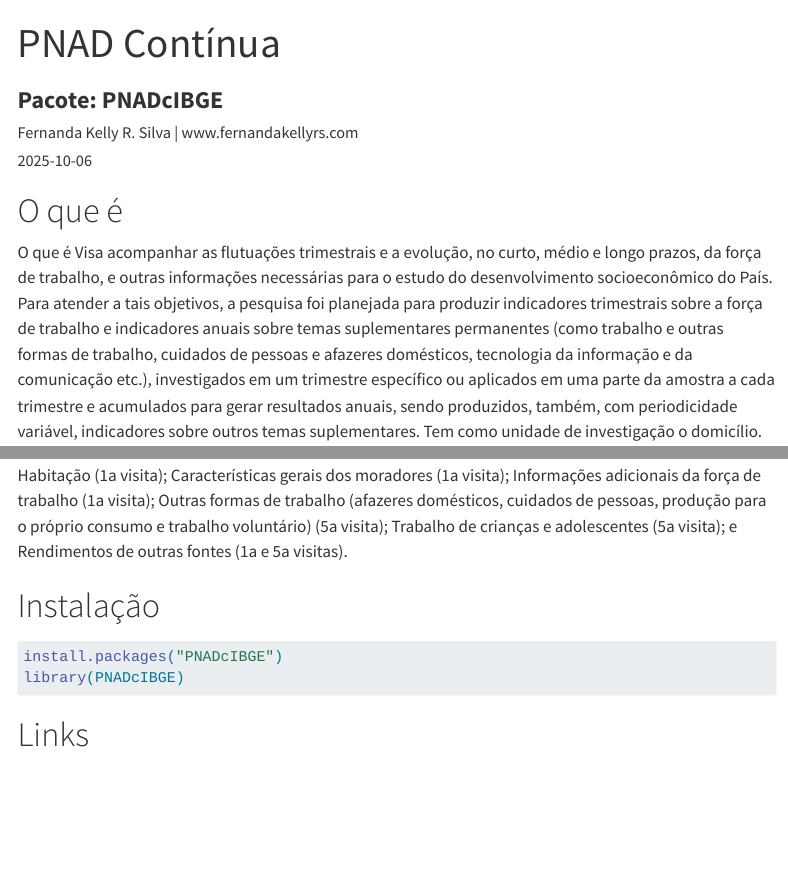
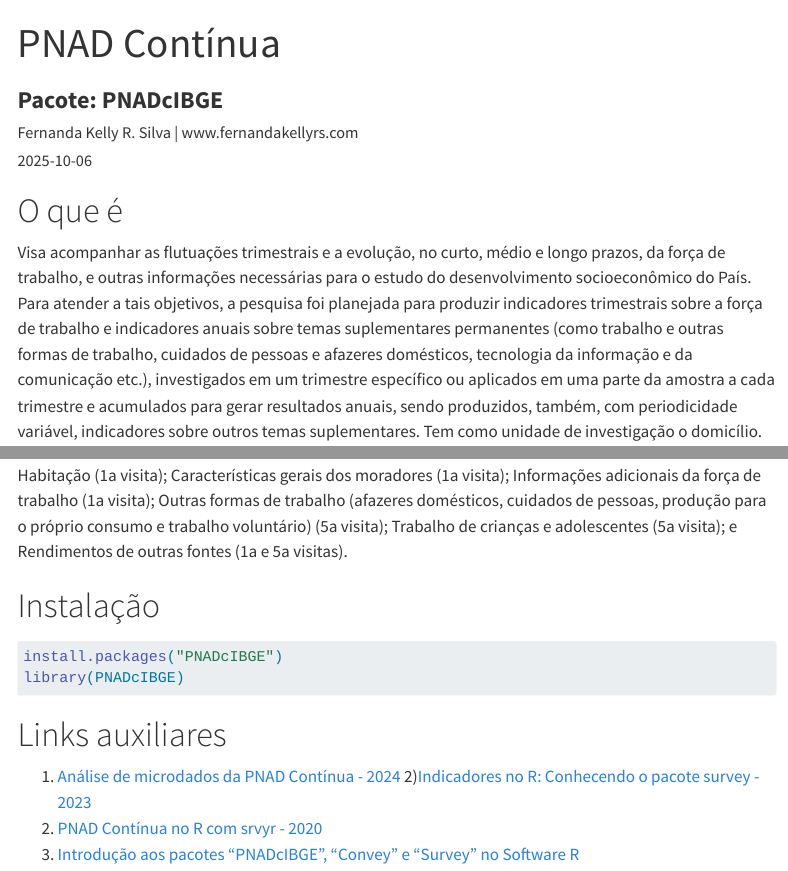
Before and after one commit to FernandaKelly/PNAD_projetos, a Quarto document (Estudos.qmd): the page in a window 1100 px wide, from its top, and a second part further down, joined at a grey line. Rendered offline with R 4.5, knitr and Pandoc in place of Quarto, with nearby package versions; menus at the side of the page are left out.

Commit message:
Atualização.

````diff
--- a/Estudos.qmd
+++ b/Estudos.qmd
@@ -25,7 +25,6 @@
 
 # O que é
 
-O que é
 Visa acompanhar as flutuações trimestrais e a evolução, no curto, médio e longo prazos, da força de trabalho, e outras informações necessárias para o estudo do desenvolvimento socioeconômico do País. Para atender a tais objetivos, a pesquisa foi planejada para produzir indicadores trimestrais sobre a força de trabalho e indicadores anuais sobre temas suplementares permanentes (como trabalho e outras formas de trabalho, cuidados de pessoas e afazeres domésticos, tecnologia da informação e da comunicação etc.), investigados em um trimestre específico ou aplicados em uma parte da amostra a cada trimestre e acumulados para gerar resultados anuais, sendo produzidos, também, com periodicidade variável, indicadores sobre outros temas suplementares. Tem como unidade de investigação o domicílio.
 
 A PNAD Contínua foi implantada, experimentalmente, em outubro de 2011 e, a partir de janeiro de 2012, em caráter definitivo, em todo o Território Nacional. Sua amostra foi planejada de modo a produzir resultados para Brasil, Grandes Regiões, Unidades da Federação, Regiões Metropolitanas que contêm Municípios das Capitais, Região Integrada de Desenvolvimento - RIDE Grande Teresina, e Municípios das Capitais. Desde sua implantação, a pesquisa, gradualmente, vem ampliando os indicadores investigados e divulgados.
@@ -60,4 +59,9 @@
 library(PNADcIBGE)
 ```
 
-# Links
+# Links auxiliares
+
+1) [Análise de microdados da PNAD Contínua - 2024](https://rpubs.com/gabriel-assuncao-ibge/pnadc)
+2)[Indicadores no R: Conhecendo o pacote survey - 2023](https://rpubs.com/caiocgonc/survey)
+3) [PNAD Contínua no R com srvyr - 2020](https://rpubs.com/leobarone/pnadc_srvyr)
+4) [Introdução aos pacotes “PNADcIBGE”, “Convey” e “Survey” no Software R](https://files.cercomp.ufg.br/weby/up/118/o/NT_013.pdf)
````
Also changed, not shown: README.md.
